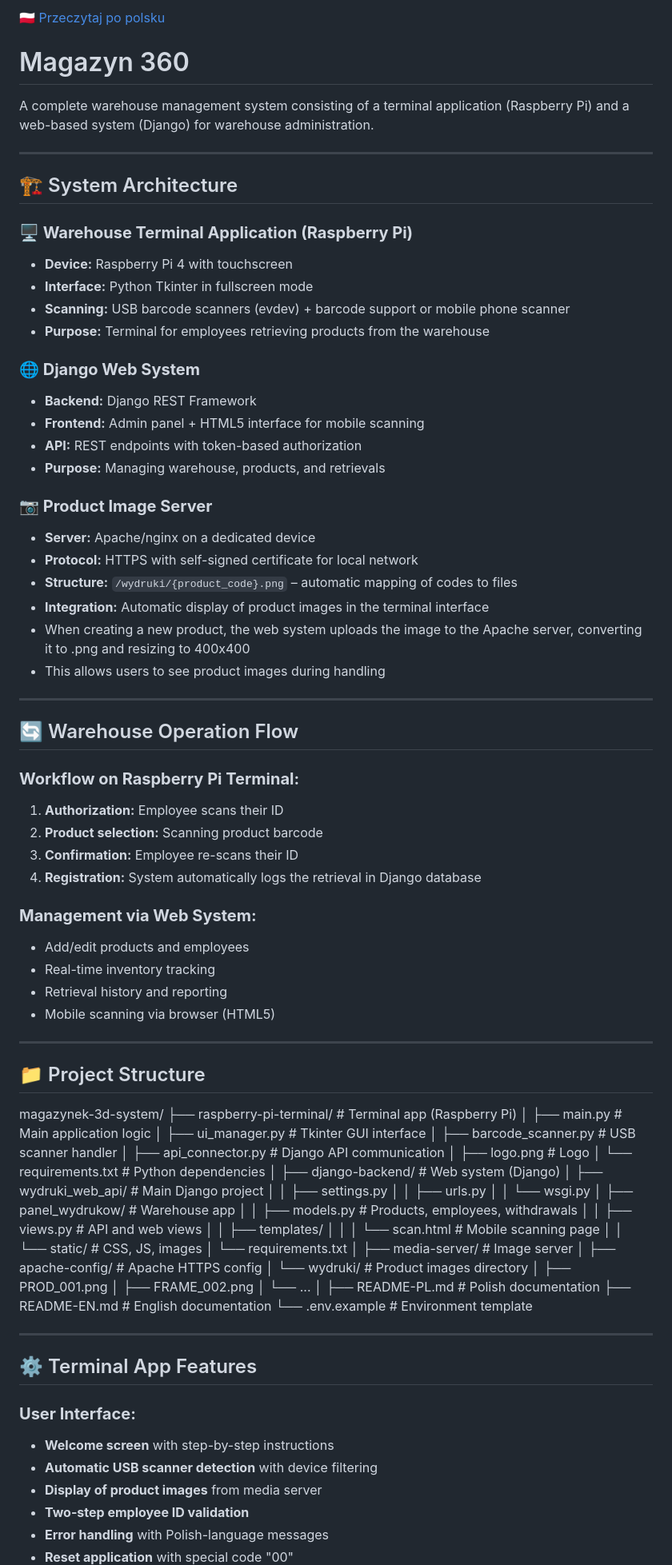
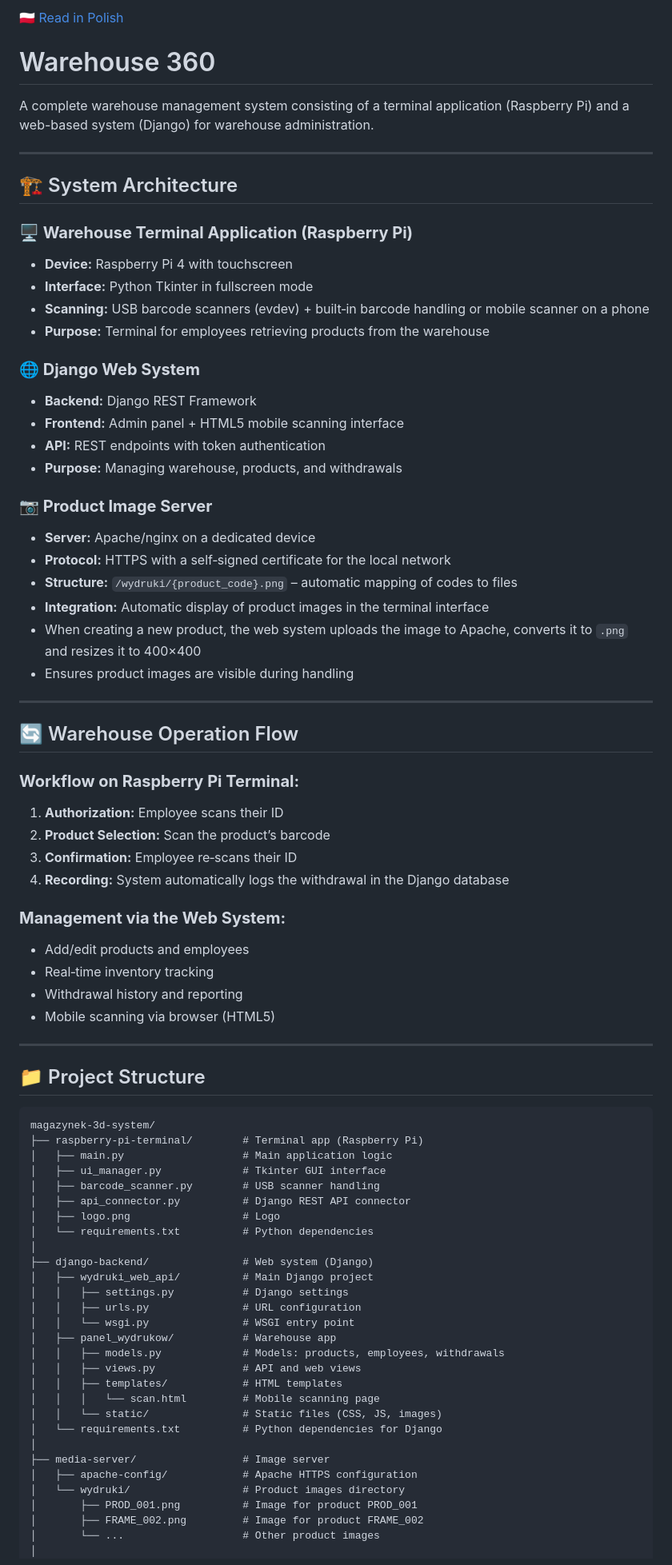
Before and after one commit to jasiuxx/magazynek-3d-system, a Markdown page: README-EN.md, the part around one of its changes. Shown at 80% size. Drawn GitHub-style.

````diff
--- a/README-EN.md
+++ b/README-EN.md
@@ -1,7 +1,6 @@
-[🇵🇱 Przeczytaj po polsku](README.md)
+[🇵🇱 Read in Polish](README.md)
 
-
-# Magazyn 360
+# Warehouse 360
 
 A complete warehouse management system consisting of a terminal application (Raspberry Pi) and a web-based system (Django) for warehouse administration.
 
@@ -10,24 +9,24 @@ A complete warehouse management system consisting of a terminal application (Ras
 ## 🏗️ System Architecture
 
 ### **🖥️ Warehouse Terminal Application (Raspberry Pi)**
-- **Device:** Raspberry Pi 4 with touchscreen
-- **Interface:** Python Tkinter in fullscreen mode
-- **Scanning:** USB barcode scanners (evdev) + barcode support or mobile phone scanner
+- **Device:** Raspberry Pi 4 with touchscreen
+- **Interface:** Python Tkinter in fullscreen mode
+- **Scanning:** USB barcode scanners (evdev) + built‑in barcode handling or mobile scanner on a phone
 - **Purpose:** Terminal for employees retrieving products from the warehouse
 
 ### **🌐 Django Web System**
-- **Backend:** Django REST Framework
-- **Frontend:** Admin panel + HTML5 interface for mobile scanning
-- **API:** REST endpoints with token-based authorization
-- **Purpose:** Managing warehouse, products, and retrievals
+- **Backend:** Django REST Framework
+- **Frontend:** Admin panel + HTML5 mobile scanning interface
+- **API:** REST endpoints with token authentication
+- **Purpose:** Managing warehouse, products, and withdrawals
 
 ### **📷 Product Image Server**
 - **Server:** Apache/nginx on a dedicated device
-- **Protocol:** HTTPS with self-signed certificate for local network
-- **Structure:** `/wydruki/{product_code}.png` – automatic mapping of codes to files
+- **Protocol:** HTTPS with a self‑signed certificate for the local network
+- **Structure:** `/wydruki/{product_code}.png` – automatic mapping of codes to files
 - **Integration:** Automatic display of product images in the terminal interface
-- When creating a new product, the web system uploads the image to the Apache server, converting it to .png and resizing to 400x400
-- This allows users to see product images during handling
+- When creating a new product, the web system uploads the image to Apache, converts it to `.png` and resizes it to 400×400
+- Ensures product images are visible during handling
 
 ---
 
@@ -35,63 +34,47 @@ A complete warehouse management system consisting of a terminal application (Ras
 
 ### **Workflow on Raspberry Pi Terminal:**
 1. **Authorization:** Employee scans their ID
-2. **Product selection:** Scanning product barcode
-3. **Confirmation:** Employee re-scans their ID
-4. **Registration:** System automatically logs the retrieval in Django database
+2. **Product Selection:** Scan the product’s barcode
+3. **Confirmation:** Employee re‑scans their ID
+4. **Recording:** System automatically logs the withdrawal in the Django database
 
-### **Management via Web System:**
+### **Management via the Web System:**
 - Add/edit products and employees
-- Real-time inventory tracking
-- Retrieval history and reporting
+- Real‑time inventory tracking
+- Withdrawal history and reporting
 - Mobile scanning via browser (HTML5)
 
 ---
 
 ## 📁 Project Structure
 
+```text
 magazynek-3d-system/
 ├── raspberry-pi-terminal/        # Terminal app (Raspberry Pi)
 │   ├── main.py                   # Main application logic
 │   ├── ui_manager.py             # Tkinter GUI interface
-│   ├── barcode_scanner.py        # USB scanner handler
-│   ├── api_connector.py          # Django API communication
+│   ├── barcode_scanner.py        # USB scanner handling
+│   ├── api_connector.py          # Django REST API connector
 │   ├── logo.png                  # Logo
 │   └── requirements.txt          # Python dependencies
 │
 ├── django-backend/               # Web system (Django)
 │   ├── wydruki_web_api/          # Main Django project
-│   │   ├── settings.py
-│   │   ├── urls.py
-│   │   └── wsgi.py
+│   │   ├── settings.py           # Django settings
+│   │   ├── urls.py               # URL configuration
+│   │   └── wsgi.py               # WSGI entry point
 │   ├── panel_wydrukow/           # Warehouse app
-│   │   ├── models.py             # Products, employees, withdrawals
+│   │   ├── models.py             # Models: products, employees, withdrawals
 │   │   ├── views.py              # API and web views
-│   │   ├── templates/
+│   │   ├── templates/            # HTML templates
 │   │   │   └── scan.html         # Mobile scanning page
-│   │   └── static/               # CSS, JS, images
-│   └── requirements.txt
+│   │   └── static/               # Static files (CSS, JS, images)
+│   └── requirements.txt          # Python dependencies for Django
 │
 ├── media-server/                 # Image server
-│   ├── apache-config/            # Apache HTTPS config
+│   ├── apache-config/            # Apache HTTPS configuration
 │   └── wydruki/                  # Product images directory
-│       ├── PROD_001.png
-│       ├── FRAME_002.png
-│       └── ...
+│       ├── PROD_001.png          # Image for product PROD_001
+│       ├── FRAME_002.png         # Image for product FRAME_002
+│       └── ...                   # Other product images
 │
-├── README-PL.md                  # Polish documentation
-├── README-EN.md                  # English documentation
-└── .env.example                  # Environment template
-
-
----
-
-## ⚙️ Terminal App Features
-
-### **User Interface:**
-- **Welcome screen** with step-by-step instructions
-- **Automatic USB scanner detection** with device filtering
-- **Display of product images** from media server
-- **Two-step employee ID validation**
-- **Error handling** with Polish-language messages
-- **Reset application** with special code "00"
-
````
Also changed, not shown: other parts of README-EN.md (+3 -68 lines).
